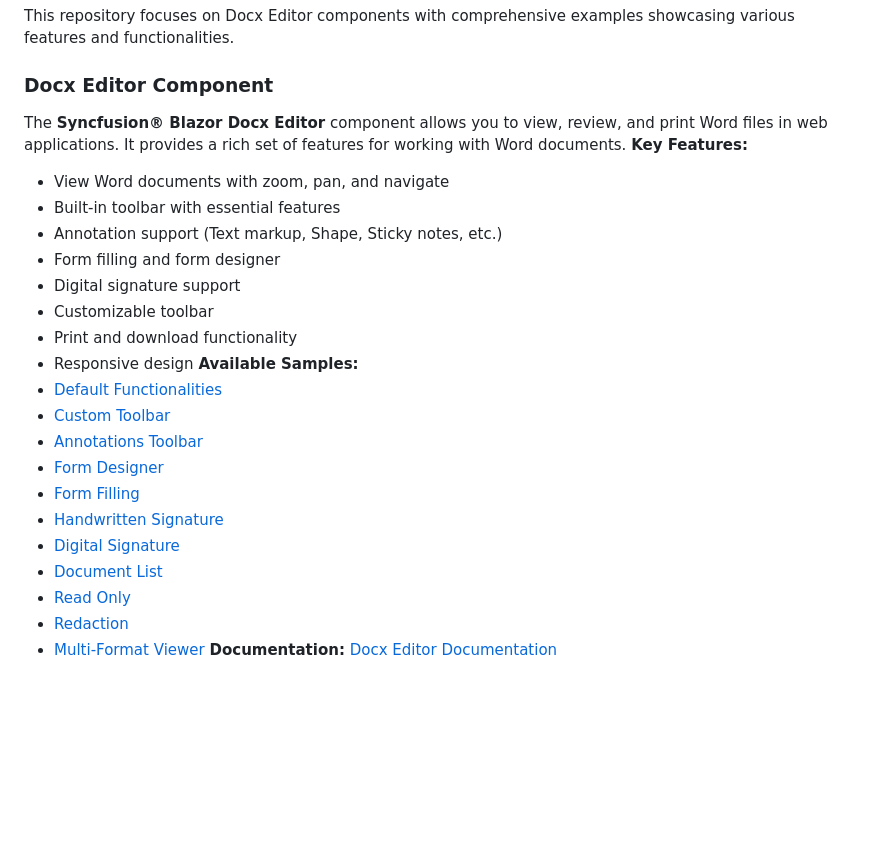
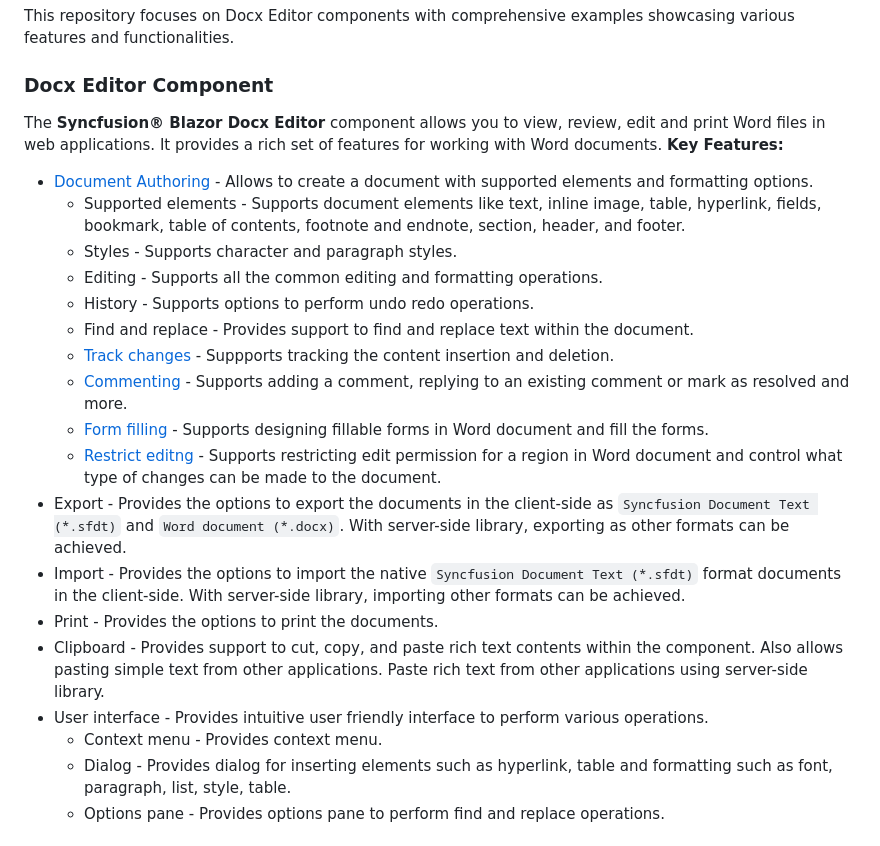
Before and after one commit to syncfusion/word-editor-sdk-blazor-demos, a Markdown page: README.md, the part around one of its changes. GitHub-like rendering; blank space fills up the shorter version.

Commit message:
978044: Updated the read me file

```diff
--- a/README.md
+++ b/README.md
@@ -37,26 +37,25 @@ Clone the repository. This repository contains Blazor Server demos and Blazor WA
 ## Docx Editor Components Catalog
 This repository focuses on Docx Editor components with comprehensive examples showcasing various features and functionalities.
 ### Docx Editor Component
-The **Syncfusion® Blazor Docx Editor** component allows you to view, review, and print Word files in web applications. It provides a rich set of features for working with Word documents.
+The **Syncfusion® Blazor Docx Editor** component allows you to view, review, edit and print Word files in web applications. It provides a rich set of features for working with Word documents.
 **Key Features:**
-- View Word documents with zoom, pan, and navigate
-- Built-in toolbar with essential features
-- Annotation support (Text markup, Shape, Sticky notes, etc.)
-- Form filling and form designer
-- Digital signature support
-- Customizable toolbar
-- Print and download functionality
-- Responsive design
-**Available Samples:**
-- [Default Functionalities](https://document.syncfusion.com/demos/docx-editor/blazor-server/document-editor/default-functionalities)
-- [Custom Toolbar](https://document.syncfusion.com/demos/Word-viewer/blazor-server/Word-viewer/custom-toolbar)
-- [Annotations Toolbar](https://document.syncfusion.com/demos/Word-viewer/blazor-server/Word-viewer/annotations-toolbar)
-- [Form Designer](https://document.syncfusion.com/demos/Word-viewer/blazor-server/Word-viewer/form-designer)
-- [Form Filling](https://document.syncfusion.com/demos/Word-viewer/blazor-server/Word-viewer/form-filling)
-- [Handwritten Signature](https://document.syncfusion.com/demos/Word-viewer/blazor-server/Word-viewer/handwritten-signature)
-- [Digital Signature](https://document.syncfusion.com/demos/Word-viewer/blazor-server/Word-viewer/invisible-digital-signature)
-- [Document List](https://document.syncfusion.com/demos/Word-viewer/blazor-server/Word-viewer/document-list)
-- [Read Only](https://document.syncfusion.com/demos/Word-viewer/blazor-server/Word-viewer/read-only)
-- [Redaction](https://document.syncfusion.com/demos/Word-viewer/blazor-server/Word-viewer/redaction)
-- [Multi-Format Viewer](https://document.syncfusion.com/demos/Word-viewer/blazor-server/Word-viewer/multi-format-viewer)
-**Documentation:** [Docx Editor Documentation](https://help.syncfusion.com/document-processing/Word/Word-viewer/blazor/getting-started/web-app)
+
+* [Document Authoring](https://document.syncfusion.com/demos/docx-editor/blazor-server/document-editor/default-functionalities) -  Allows to create a document with supported elements and formatting options.
+  * Supported elements - Supports document elements like text, inline image, table, hyperlink, fields, bookmark, table of contents, footnote and endnote, section, header, and footer.
+  * Styles - Supports character and paragraph styles.
+  * Editing - Supports all the common editing and formatting operations.
+  * History - Supports options to perform undo redo operations.
+  * Find and replace - Provides support to find and replace text within the document.
+  * [Track changes](https://document.syncfusion.com/demos/docx-editor/blazor-server/document-editor/track-changes) - Suppports tracking the content insertion and deletion.
+  * [Commenting](https://document.syncfusion.com/demos/docx-editor/blazor-server/document-editor/comments) - Supports adding a comment, replying to an existing comment or mark as resolved and more.
+  * [Form filling](https://document.syncfusion.com/demos/docx-editor/blazor-server/document-editor/form-fields) - Supports designing fillable forms in Word document and fill the forms.
+  * [Restrict editng](https://document.syncfusion.com/demos/docx-editor/blazor-server/document-editor/document-protection) - Supports restricting edit permission for a region in Word document and control what type of changes can be made to the document.
+* Export - Provides the options to export the documents in the client-side as `Syncfusion Document Text (*.sfdt)` and `Word document (*.docx)`. With server-side library, exporting as other formats can be achieved.
+* Import - Provides the options to import the native `Syncfusion Document Text (*.sfdt)` format documents in the client-side. With server-side library, importing other formats can be achieved.
+* Print - Provides the options to print the documents.
+* Clipboard - Provides support to cut, copy, and paste rich text contents within the component. Also allows pasting simple text from other applications. Paste rich text from other applications using server-side library.
+* User interface - Provides intuitive user friendly interface to perform various operations.
+  * Context menu - Provides context menu.
+  * Dialog - Provides dialog for inserting elements such as hyperlink, table and formatting such as font, paragraph, list, style, table.
+  * Options pane - Provides options pane to perform find and replace operations.
+
```
Also changed, not shown: other parts of README.md (+2 -1 lines).
